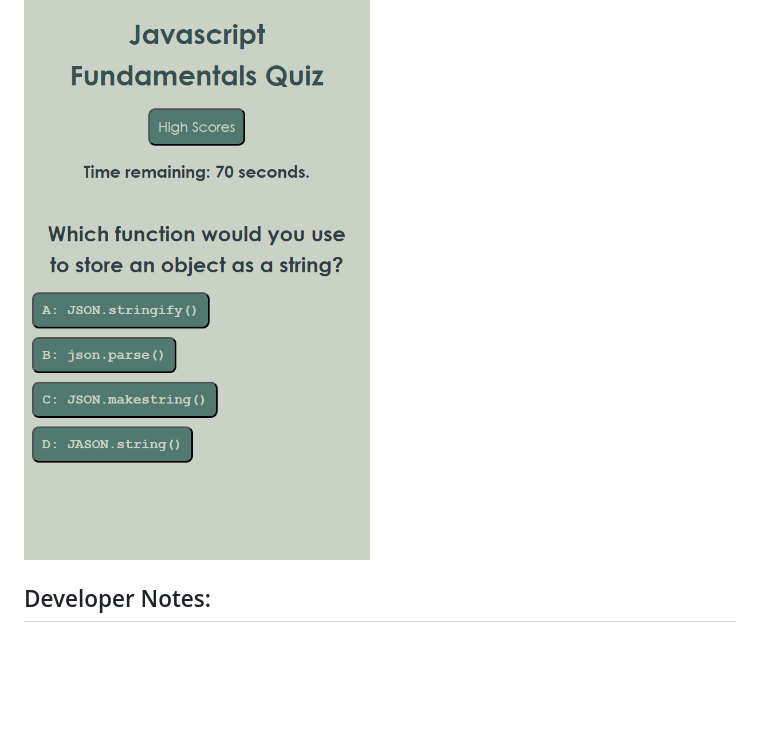
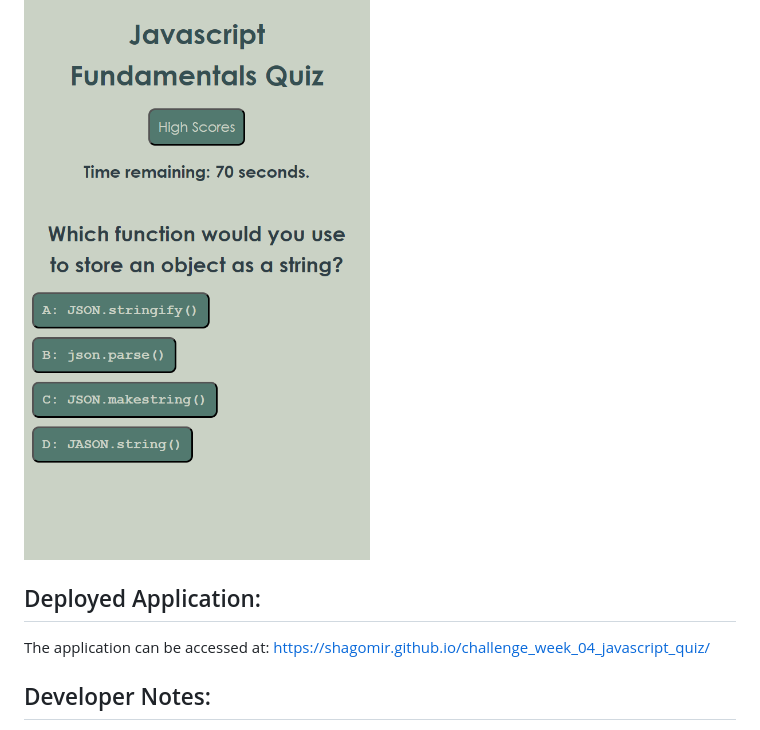
Before and after one commit to Shagomir/challenge_week_04, a Markdown page: README.md, the part around the change. GitHub-like rendering; blank space fills up the shorter version.

```diff
--- a/README.md
+++ b/README.md
@@ -38,6 +38,9 @@ A screenshot of the quiz while it is running:
 
 ![](./assets/image/example.PNG)
 
+## Deployed Application:
+
+The application can be accessed at: https://shagomir.github.io/challenge_week_04_javascript_quiz/
 
 ## Developer Notes:
 
```
